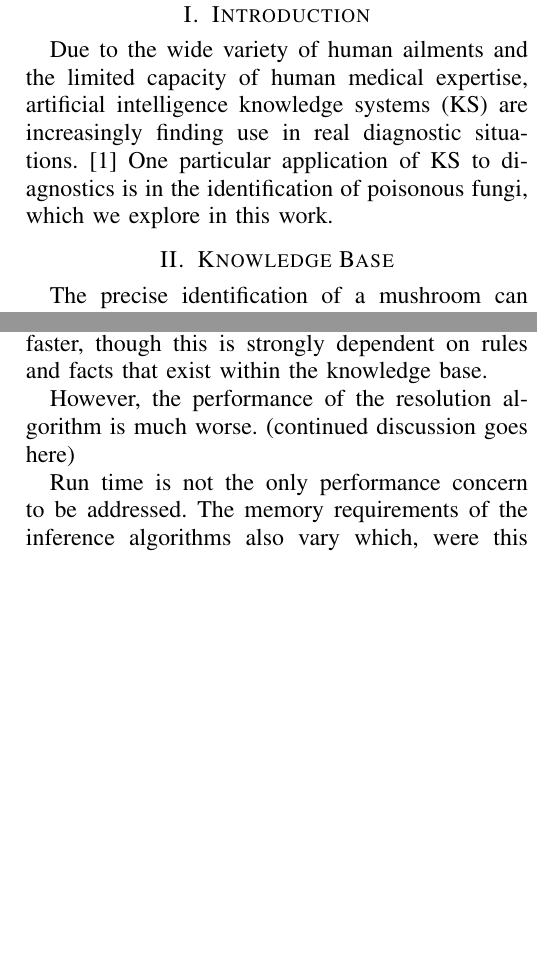
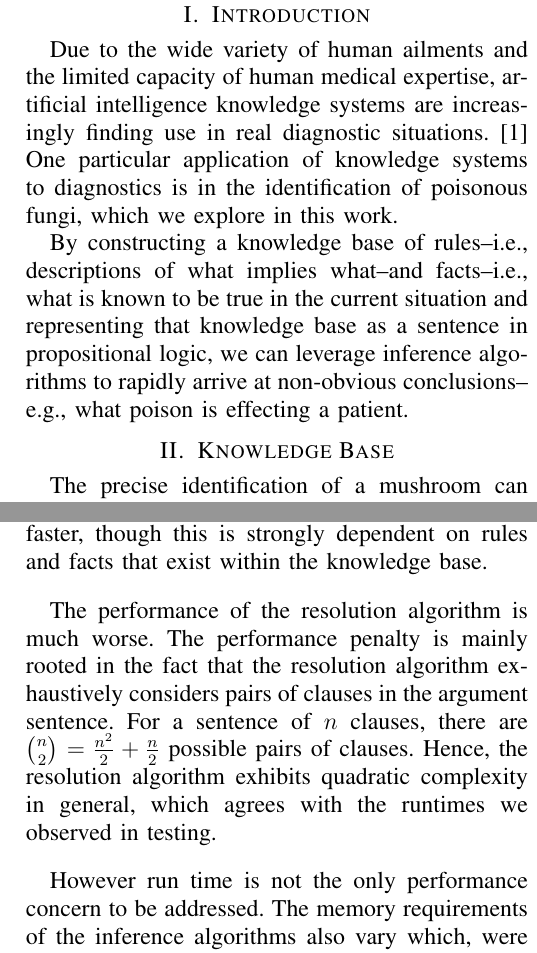
Before and after one commit to dchapp/CISC681_kb_project, a LaTeX paper (report/report.tex): two parts of the columns of pages 1 and 3 of 3, joined at a grey line, cut so that both start at the same text, the shorter picture padded with empty space. Compiled offline with pdfLaTeX.

Commit message:
Expanded performance section. Added explanation of resolution algorithm's performance. Expanded introduction.

```diff
--- a/report/report.tex
+++ b/report/report.tex
@@ -15,8 +15,11 @@
 \maketitle
 
 \section{Introduction}
-Due to the wide variety of human ailments and the limited capacity of human medical expertise, artificial intelligence knowledge systems (KS) are increasingly finding use in real diagnostic situations.~\cite{expert-systems-in-diagnosis}
-One particular application of KS to diagnostics is in the identification of poisonous fungi, which we explore in this work.
+Due to the wide variety of human ailments and the limited capacity of human medical expertise, artificial intelligence knowledge systems are increasingly finding use in real diagnostic situations.~\cite{expert-systems-in-diagnosis}
+One particular application of knowledge systems to diagnostics is in the identification of poisonous fungi, which we explore in this work.
+
+By constructing a knowledge base of rules--i.e., descriptions of what implies what--and facts--i.e., what is known to be true in the current situation and representing that knowledge base as a sentence in propositional logic, we can leverage inference algorithms to rapidly arrive at non-obvious conclusions--e.g., what poison is effecting a patient.
+
 
 
 \section{Knowledge Base}
@@ -79,9 +82,12 @@ Our implementation guarantees this property of the knowledge base by ensuring th
 Moreover, linear time is the worst case scenario for backward chaining.
 In many cases, the backward chaining algorithm will terminate much faster, though this is strongly dependent on rules and facts that exist within the knowledge base.
 
-However, the performance of the resolution algorithm is much worse. (continued discussion goes here)
+The performance of the resolution algorithm is much worse.
+The performance penalty is mainly rooted in the fact that the resolution algorithm exhaustively considers pairs of clauses in the argument sentence.
+For a sentence of $n$ clauses, there are $n \choose 2$ $= \frac{n^2}{2} + \frac{n}{2}$ possible pairs of clauses.
+Hence, the resolution algorithm exhibits quadratic complexity in general, which agrees with the runtimes we observed in testing.
 
-Run time is not the only performance concern to be addressed.
+However run time is not the only performance concern to be addressed.
 The memory requirements of the inference algorithms also vary which, were this knowledge system to be deployed on embedded device in a clinincal environment, would need to be taken into account.
 In particular, we provide two versions of the backward chaining algorithm--a recursive implementation and a purely iterative implementation.
 Both provide correct performance, but the recursive implementation's many function calls can introduces intolerable overhead in a resource constrained environment.
```
Also changed, not shown: report/report.pdf.
